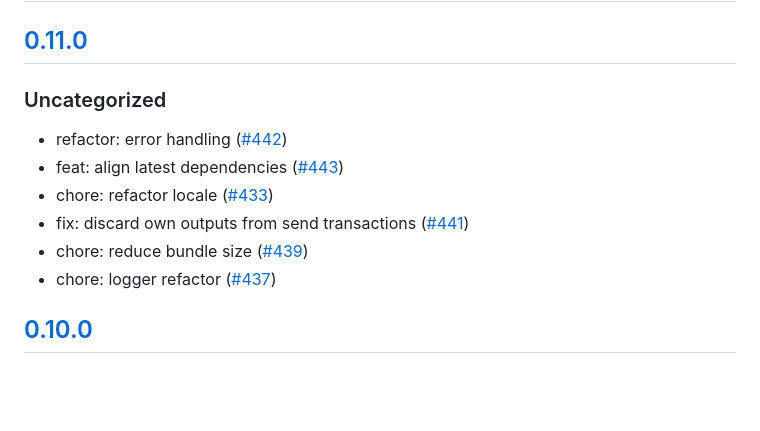
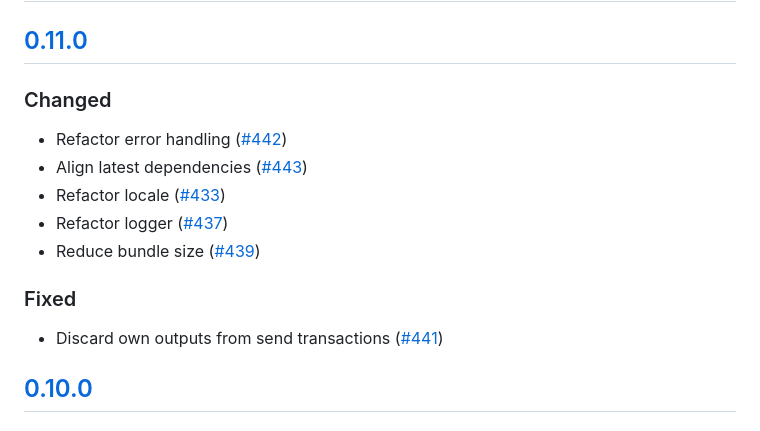
Before and after one commit to MetaMask/snap-bitcoin-wallet, a Markdown page: packages/snap/CHANGELOG.md, the part around the change. Rendered like a GitHub page; blank space fills up the shorter version.

Commit message:
changelog

```diff
--- a/packages/snap/CHANGELOG.md
+++ b/packages/snap/CHANGELOG.md
@@ -9,14 +9,17 @@ and this project adheres to [Semantic Versioning](https://semver.org/spec/v2.0.0
 
 ## [0.11.0]
 
-### Uncategorized
+### Changed
 
-- refactor: error handling ([#442](https://github.com/MetaMask/snap-bitcoin-wallet/pull/442))
-- feat: align latest dependencies ([#443](https://github.com/MetaMask/snap-bitcoin-wallet/pull/443))
-- chore: refactor locale ([#433](https://github.com/MetaMask/snap-bitcoin-wallet/pull/433))
-- fix: discard own outputs from send transactions ([#441](https://github.com/MetaMask/snap-bitcoin-wallet/pull/441))
-- chore: reduce bundle size ([#439](https://github.com/MetaMask/snap-bitcoin-wallet/pull/439))
-- chore: logger refactor ([#437](https://github.com/MetaMask/snap-bitcoin-wallet/pull/437))
+- Refactor error handling ([#442](https://github.com/MetaMask/snap-bitcoin-wallet/pull/442))
+- Align latest dependencies ([#443](https://github.com/MetaMask/snap-bitcoin-wallet/pull/443))
+- Refactor locale ([#433](https://github.com/MetaMask/snap-bitcoin-wallet/pull/433))
+- Refactor logger ([#437](https://github.com/MetaMask/snap-bitcoin-wallet/pull/437))
+- Reduce bundle size ([#439](https://github.com/MetaMask/snap-bitcoin-wallet/pull/439))
+
+### Fixed
+
+- Discard own outputs from send transactions ([#441](https://github.com/MetaMask/snap-bitcoin-wallet/pull/441))
 
 ## [0.10.0]
 
```
Also changed, not shown: packages/site/CHANGELOG.md (+2 -2 lines).
